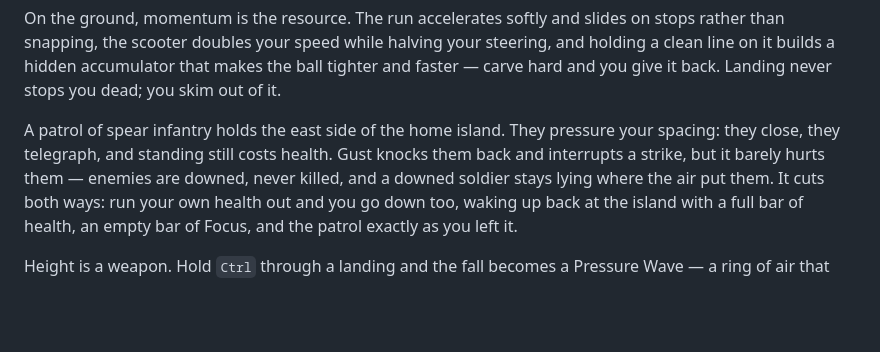
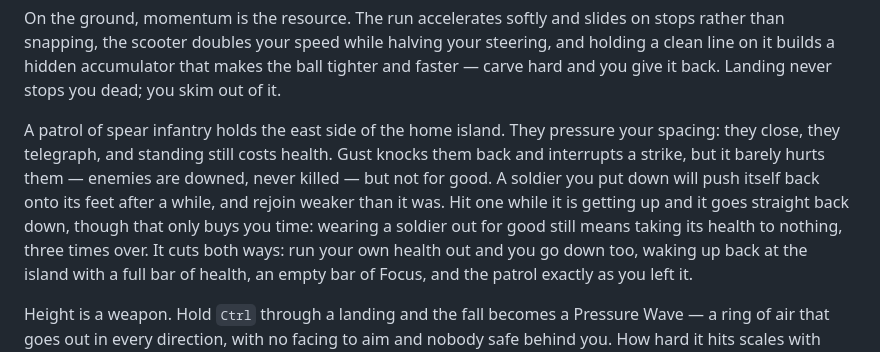
Before and after one commit to DanielNygaard00/airbender-skies, a Markdown page: README.md, the part around the change. Drawn GitHub-style; blank space fills up the shorter version.

```diff
--- a/README.md
+++ b/README.md
@@ -37,8 +37,10 @@ give it back. Landing never stops you dead; you skim out of it.
 
 A patrol of spear infantry holds the east side of the home island. They pressure your spacing:
 they close, they telegraph, and standing still costs health. Gust knocks them back and interrupts a
-strike, but it barely hurts them — enemies are downed, never killed, and a downed soldier stays
-lying where the air put them.
+strike, but it barely hurts them — enemies are downed, never killed — but not for good. A soldier you put down will push
+itself back onto its feet after a while, and rejoin weaker than it was. Hit one while it
+is getting up and it goes straight back down, though that only buys you time: wearing a
+soldier out for good still means taking its health to nothing, three times over.
 It cuts both ways: run your own health out and you go down too, waking up back at the island
 with a full bar of health, an empty bar of Focus, and the patrol exactly as you left it.
 
```
Also changed, not shown: docs/HANDOFF.md (+27 -0 lines), docs/design/aang-playable-character.md (+4 -0 lines).
